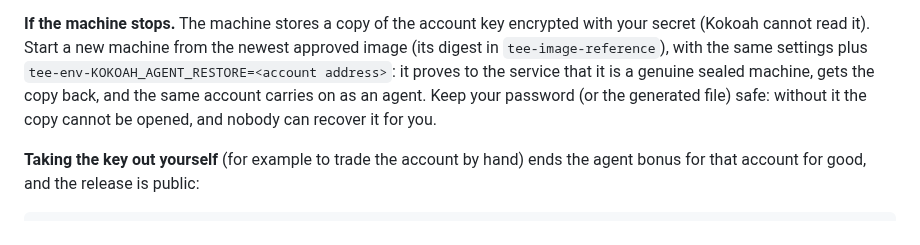
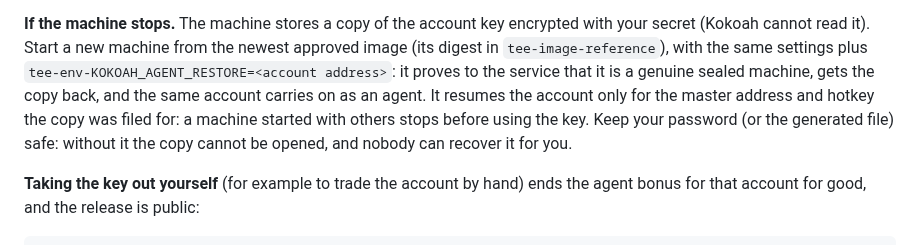
Before and after one commit to kokoahdotcom/kokoah-subnet, a Markdown page: docs/agents.md, the part around the change. Rendered like a GitHub page.

```diff
--- a/docs/agents.md
+++ b/docs/agents.md
@@ -151,8 +151,9 @@ old, a bundle key that does not open the submission), then start a new machine.
 **If the machine stops.** The machine stores a copy of the account key encrypted with your secret (Kokoah cannot
 read it). Start a new machine from the newest approved image (its digest in `tee-image-reference`), with the same
 settings plus `tee-env-KOKOAH_AGENT_RESTORE=<account address>`: it proves to the service that it is a genuine sealed
-machine, gets the copy back, and the same account carries on as an agent. Keep your password (or the generated file)
-safe: without it the copy cannot be opened, and nobody can recover it for you.
+machine, gets the copy back, and the same account carries on as an agent. It resumes the account only for the master
+address and hotkey the copy was filed for: a machine started with others stops before using the key. Keep your
+password (or the generated file) safe: without it the copy cannot be opened, and nobody can recover it for you.
 
 **Taking the key out yourself** (for example to trade the account by hand) ends the agent bonus for that account for
 good, and the release is public:
```
Also changed, not shown: docs/design/02-mechanism-spec.md (+3 -1 lines).
